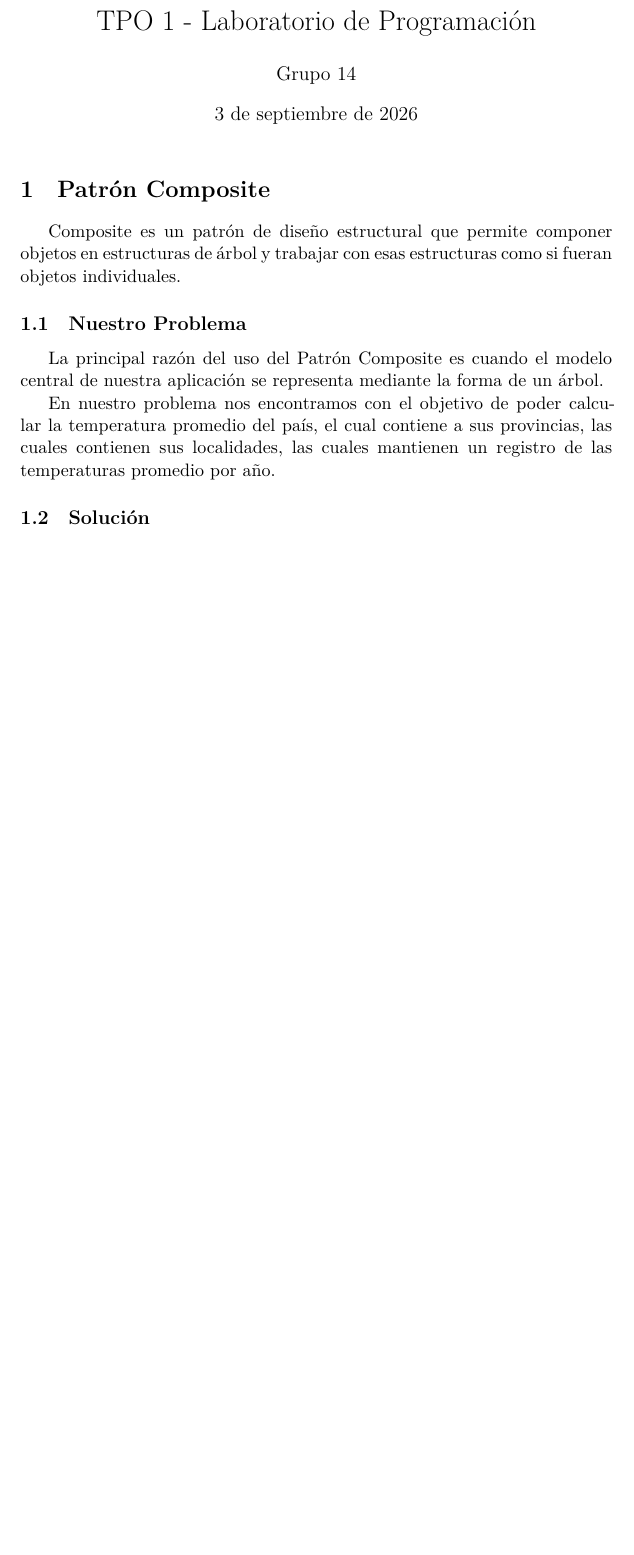
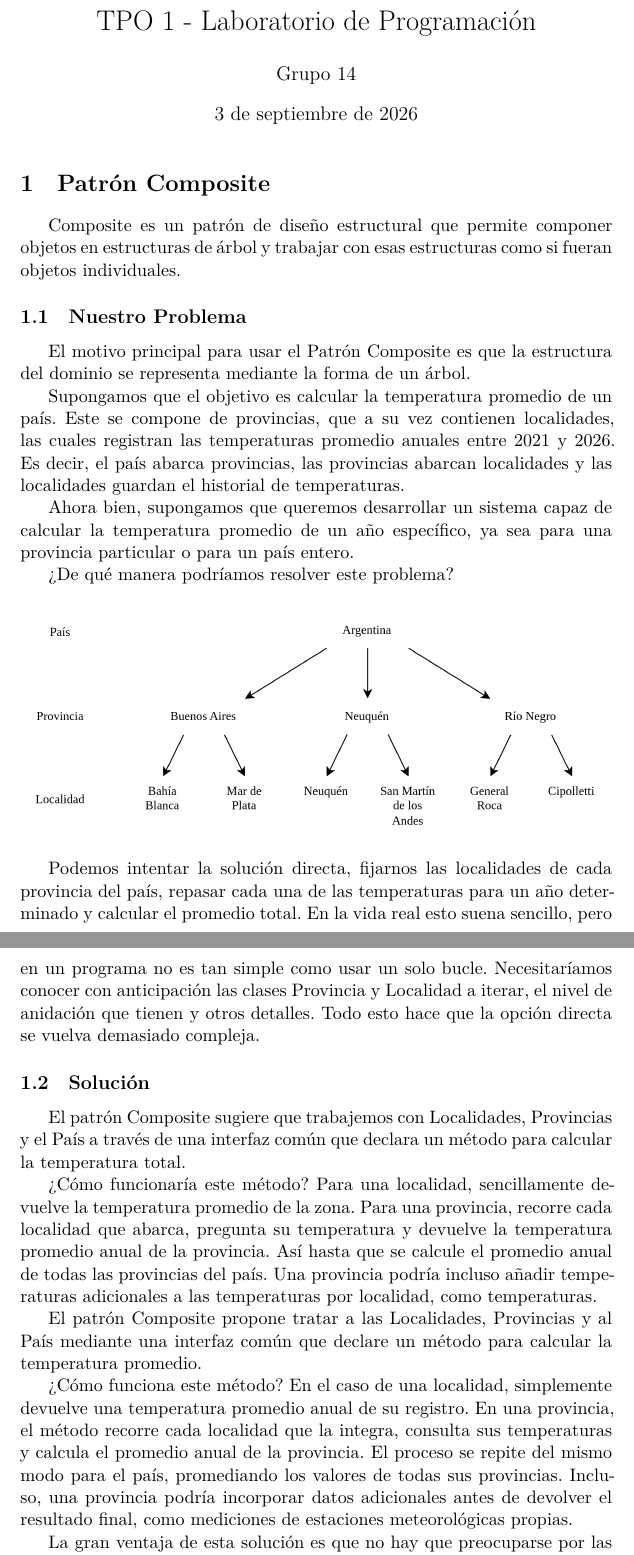
Before and after one commit to jereciucio/ArgenClima, a LaTeX document (docs/informe/TPO 1 - Grupo 14.tex): part of page 1 of 2 before the commit and two parts of pages 1 and 2 of 2 after it, the two joined at a grey line, cut so that both start at the same text, the shorter picture padded with empty space. Compiled offline with XeLaTeX.

Commit message:
feat: mejorando el informe poco a poco

```diff
--- a/docs/informe/TPO 1 - Grupo 14.tex
+++ b/docs/informe/TPO 1 - Grupo 14.tex
@@ -37,20 +37,58 @@ individuales.
 
 \subsection{Nuestro Problema}
 
-La principal razón del uso del Patrón Composite es cuando el modelo central de
-nuestra aplicación se representa mediante la forma de un árbol.
+El motivo principal para usar el Patrón Composite es que la estructura del
+dominio se representa mediante la forma de un árbol.
 
-En nuestro problema nos encontramos con el objetivo de poder calcular la
-temperatura promedio del país, el cual contiene a sus provincias, las cuales
-contienen sus localidades, las cuales mantienen un registro de las temperaturas
-promedio por año.
-\begin{figure}[h]
-\includegraphics[width=\textwidth]{arbol.png}
+Supongamos que el objetivo es calcular la temperatura promedio de un país. Este
+se compone de provincias, que a su vez contienen localidades, las cuales
+registran las temperaturas promedio anuales entre 2021 y 2026. Es decir, el país
+abarca provincias, las provincias abarcan localidades y las localidades guardan
+el historial de temperaturas.
+
+Ahora bien, supongamos que queremos desarrollar un sistema capaz de calcular la
+temperatura promedio de un año específico, ya sea para una provincia particular
+o para un país entero.
+
+¿De qué manera podríamos resolver este problema?
+
+\begin{figure}[h] \includegraphics[width=\textwidth]{treedark.png}
+
 \end{figure}
 
-
+Podemos intentar la solución directa, fijarnos las localidades de cada provincia
+del país, repasar cada una de las temperaturas para un año determinado y
+calcular el promedio total. En la vida real esto suena sencillo, pero en un
+programa no es tan simple como usar un solo bucle. Necesitaríamos conocer con
+anticipación las clases Provincia y Localidad a iterar, el nivel de anidación
+que tienen y otros detalles. Todo esto hace que la opción directa se vuelva
+demasiado compleja.
 
 
 \subsection{Solución}
 
 
+El patrón Composite sugiere que trabajemos con Localidades, Provincias y el País a
+través de una interfaz común que declara un método para calcular la temperatura
+total.
+
+¿Cómo funcionaría este método? Para una localidad, sencillamente devuelve la
+temperatura promedio de la zona. Para una provincia, recorre cada localidad que
+abarca, pregunta su temperatura y devuelve la temperatura promedio anual de la
+provincia. Así hasta que se calcule el promedio anual de todas las provincias
+del país. Una provincia podría incluso añadir temperaturas adicionales a las
+temperaturas por localidad, como temperaturas.
+
+El patrón Composite propone tratar a las Localidades, Provincias y al País
+mediante una interfaz común que declare un método para calcular la temperatura
+promedio.
+
+¿Cómo funciona este método? En el caso de una localidad, simplemente devuelve
+una temperatura promedio anual de su registro. En una provincia, el método
+recorre cada localidad que la integra, consulta sus temperaturas y calcula el
+promedio anual de la provincia. El proceso se repite del mismo modo para el
+país, promediando los valores de todas sus provincias. Incluso, una provincia
+podría incorporar datos adicionales antes de devolver el resultado final, como
+mediciones de estaciones meteorológicas propias.
+
+La gran ventaja de esta solución es que no hay que preocuparse por las clases
```
Also changed, not shown: docs/informe/figuras/tree.png (added), docs/informe/figuras/treedark.png (added), docs/informe/TPO 1 - Grupo 14.tex (5 more changed lines).
